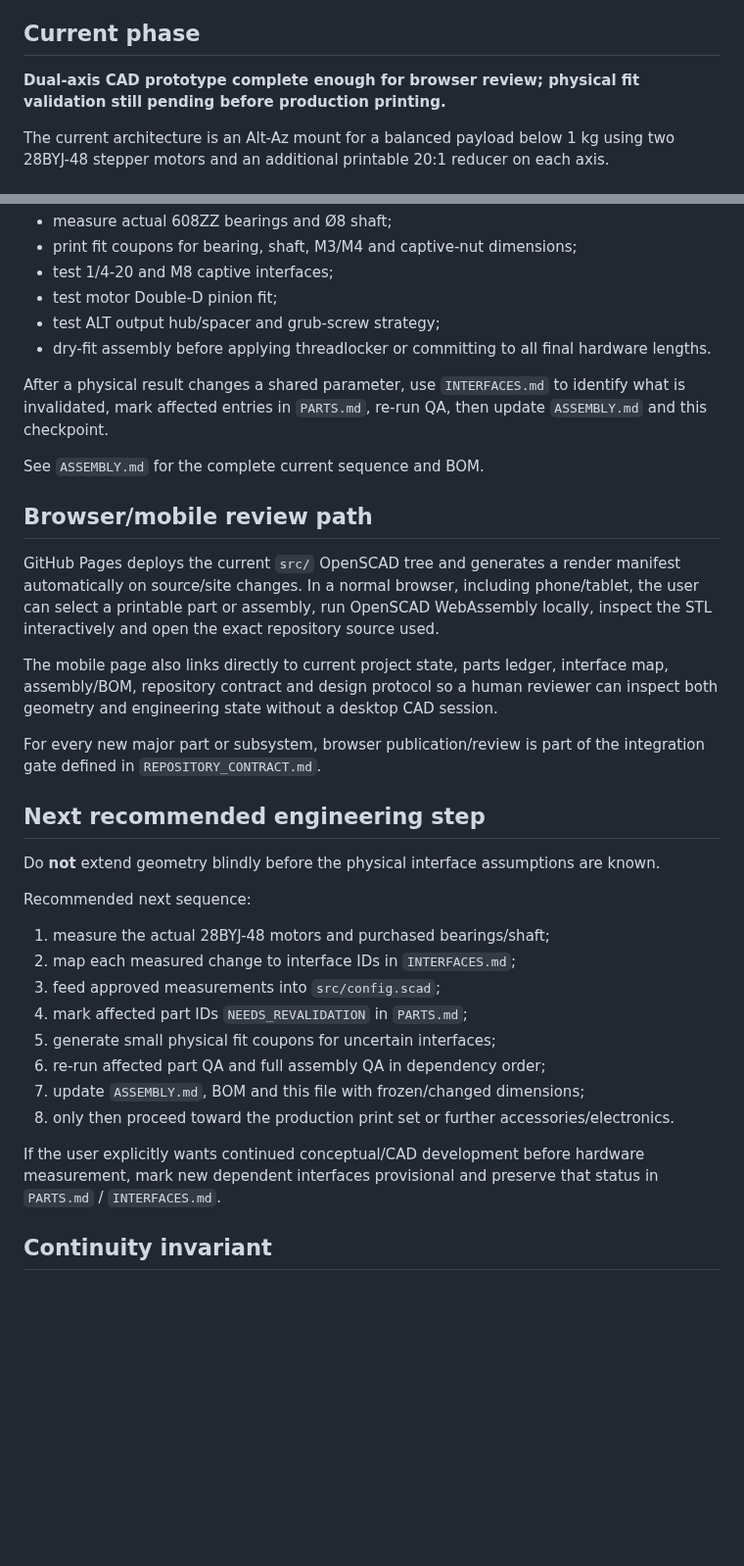
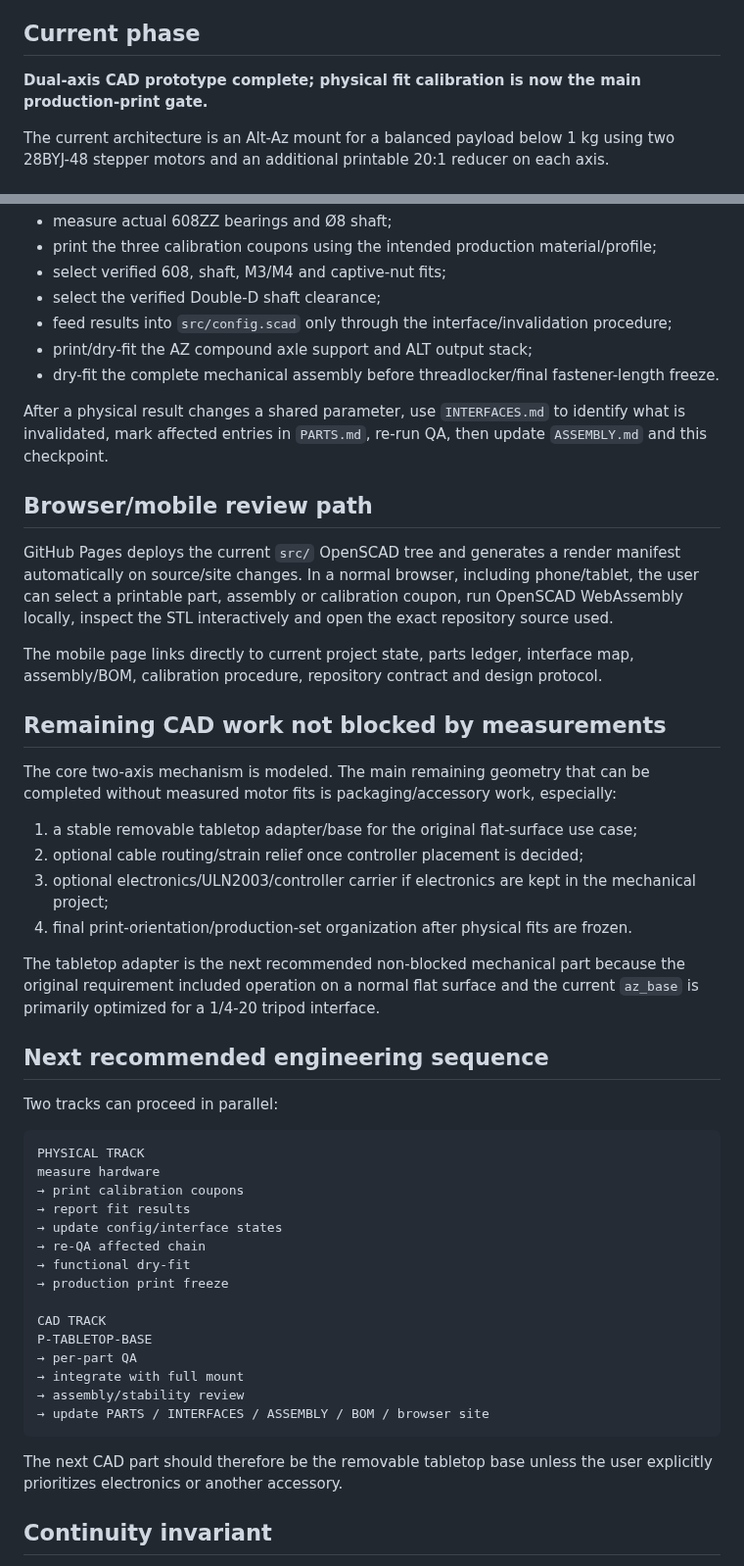
Before and after one commit to NikolaSl/alt-az-3d-mount, a Markdown page: PROJECT_STATE.md, 2 parts joined by grey strips. Shown at 98% size. GitHub-like rendering; blank space fills up the shorter version.

Commit message:
Advance project checkpoint to physical calibration gate

````diff
--- a/PROJECT_STATE.md
+++ b/PROJECT_STATE.md
@@ -4,7 +4,7 @@ This file is the short bootstrap index for resuming the project from a fresh cha
 
 ## Current phase
 
-**Dual-axis CAD prototype complete enough for browser review; physical fit validation still pending before production printing.**
+**Dual-axis CAD prototype complete; physical fit calibration is now the main production-print gate.**
 
 The current architecture is an Alt-Az mount for a balanced payload below 1 kg using two 28BYJ-48 stepper motors and an additional printable 20:1 reducer on each axis.
 
@@ -101,38 +116,53 @@ At minimum:
 - measure actual 608ZZ bearings and Ø8 shaft;
-- print fit coupons for bearing, shaft, M3/M4 and captive-nut dimensions;
-- test 1/4-20 and M8 captive interfaces;
-- test motor Double-D pinion fit;
-- test ALT output hub/spacer and grub-screw strategy;
-- dry-fit assembly before applying threadlocker or committing to all final hardware lengths.
+- print the three calibration coupons using the intended production material/profile;
+- select verified 608, shaft, M3/M4 and captive-nut fits;
+- select the verified Double-D shaft clearance;
+- feed results into `src/config.scad` only through the interface/invalidation procedure;
+- print/dry-fit the AZ compound axle support and ALT output stack;
+- dry-fit the complete mechanical assembly before threadlocker/final fastener-length freeze.
 
 After a physical result changes a shared parameter, use `INTERFACES.md` to identify what is invalidated, mark affected entries in `PARTS.md`, re-run QA, then update `ASSEMBLY.md` and this checkpoint.
 
-See `ASSEMBLY.md` for the complete current sequence and BOM.
-
 ## Browser/mobile review path
 
-GitHub Pages deploys the current `src/` OpenSCAD tree and generates a render manifest automatically on source/site changes. In a normal browser, including phone/tablet, the user can select a printable part or assembly, run OpenSCAD WebAssembly locally, inspect the STL interactively and open the exact repository source used.
+GitHub Pages deploys the current `src/` OpenSCAD tree and generates a render manifest automatically on source/site changes. In a normal browser, including phone/tablet, the user can select a printable part, assembly or calibration coupon, run OpenSCAD WebAssembly locally, inspect the STL interactively and open the exact repository source used.
 
-The mobile page also links directly to current project state, parts ledger, interface map, assembly/BOM, repository contract and design protocol so a human reviewer can inspect both geometry and engineering state without a desktop CAD session.
+The mobile page links directly to current project state, parts ledger, interface map, assembly/BOM, calibration procedure, repository contract and design protocol.
 
-For every new major part or subsystem, browser publication/review is part of the integration gate defined in `REPOSITORY_CONTRACT.md`.
+## Remaining CAD work not blocked by measurements
 
-## Next recommended engineering step
+The core two-axis mechanism is modeled. The main remaining geometry that can be completed without measured motor fits is packaging/accessory work, especially:
 
-Do **not** extend geometry blindly before the physical interface assumptions are known.
+1. a stable removable tabletop adapter/base for the original flat-surface use case;
+2. optional cable routing/strain relief once controller placement is decided;
+3. optional electronics/ULN2003/controller carrier if electronics are kept in the mechanical project;
+4. final print-orientation/production-set organization after physical fits are frozen.
 
-Recommended next sequence:
+The tabletop adapter is the next recommended non-blocked mechanical part because the original requirement included operation on a normal flat surface and the current `az_base` is primarily optimized for a 1/4-20 tripod interface.
 
-1. measure the actual 28BYJ-48 motors and purchased bearings/shaft;
-2. map each measured change to interface IDs in `INTERFACES.md`;
-3. feed approved measurements into `src/config.scad`;
-4. mark affected part IDs `NEEDS_REVALIDATION` in `PARTS.md`;
-5. generate small physical fit coupons for uncertain interfaces;
-6. re-run affected part QA and full assembly QA in dependency order;
-7. update `ASSEMBLY.md`, BOM and this file with frozen/changed dimensions;
-8. only then proceed toward the production print set or further accessories/electronics.
+## Next recommended engineering sequence
 
-If the user explicitly wants continued conceptual/CAD development before hardware measurement, mark new dependent interfaces provisional and preserve that status in `PARTS.md` / `INTERFACES.md`.
+Two tracks can proceed in parallel:
+
+```text
+PHYSICAL TRACK
+measure hardware
+→ print calibration coupons
+→ report fit results
+→ update config/interface states
+→ re-QA affected chain
+→ functional dry-fit
+→ production print freeze
+
+CAD TRACK
+P-TABLETOP-BASE
+→ per-part QA
+→ integrate with full mount
+→ assembly/stability review
+→ update PARTS / INTERFACES / ASSEMBLY / BOM / browser site
+```
+
+The next CAD part should therefore be the removable tabletop base unless the user explicitly prioritizes electronics or another accessory.
 
 ## Continuity invariant
 
````
Also changed, not shown: other parts of PROJECT_STATE.md (+22 -7 lines).
